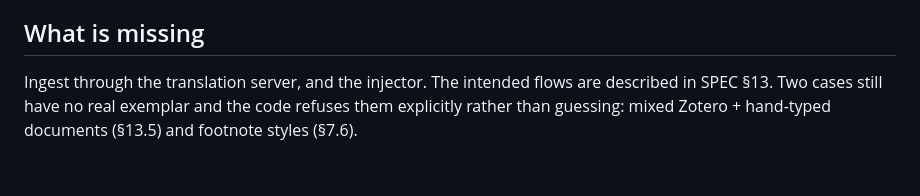
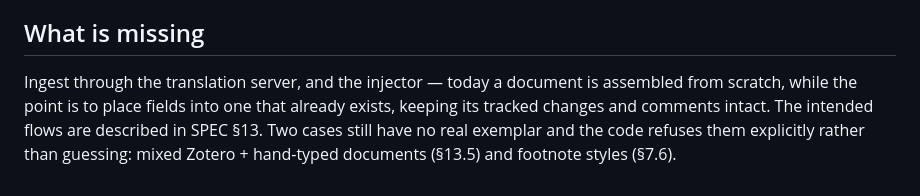
Before and after one commit to that-ugly-cat/catena, a Markdown page: README.md, the part around the change. Drawn GitHub-style.

```diff
--- a/README.md
+++ b/README.md
@@ -102,4 +102,6 @@ uv run --extra server --with pytest python -m pytest tests -q
 
 ## What is missing
 
-Ingest through the translation server, and the injector. The intended flows are described in SPEC §13. Two cases still have no real exemplar and the code refuses them explicitly rather than guessing: mixed Zotero + hand-typed documents (§13.5) and footnote styles (§7.6).
+Ingest through the translation server, and the injector — today a document is
+assembled from scratch, while the point is to place fields into one that already
+exists, keeping its tracked changes and comments intact. The intended flows are described in SPEC §13. Two cases still have no real exemplar and the code refuses them explicitly rather than guessing: mixed Zotero + hand-typed documents (§13.5) and footnote styles (§7.6).
```
Also changed, not shown: SPEC.md (+29 -0 lines).
